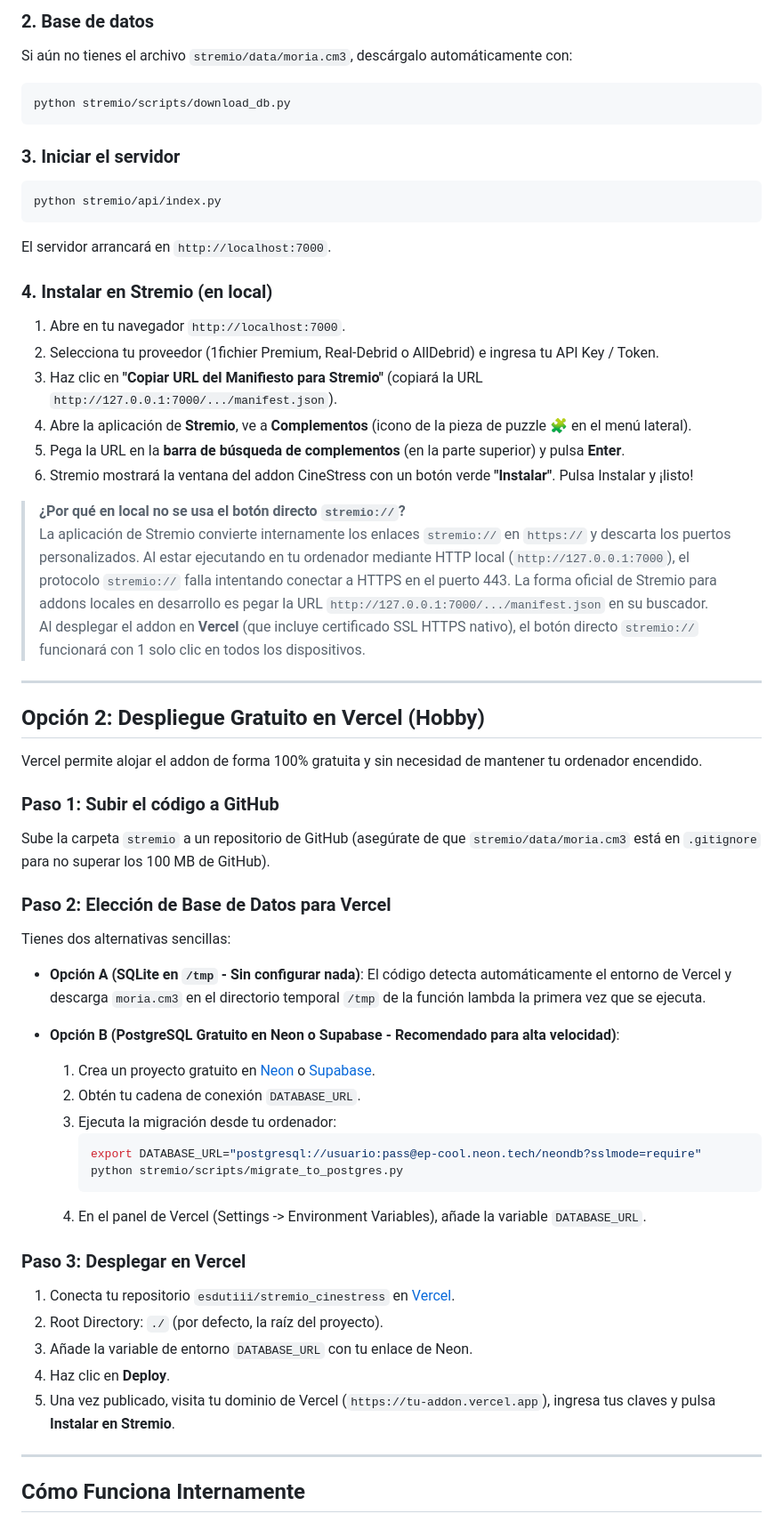
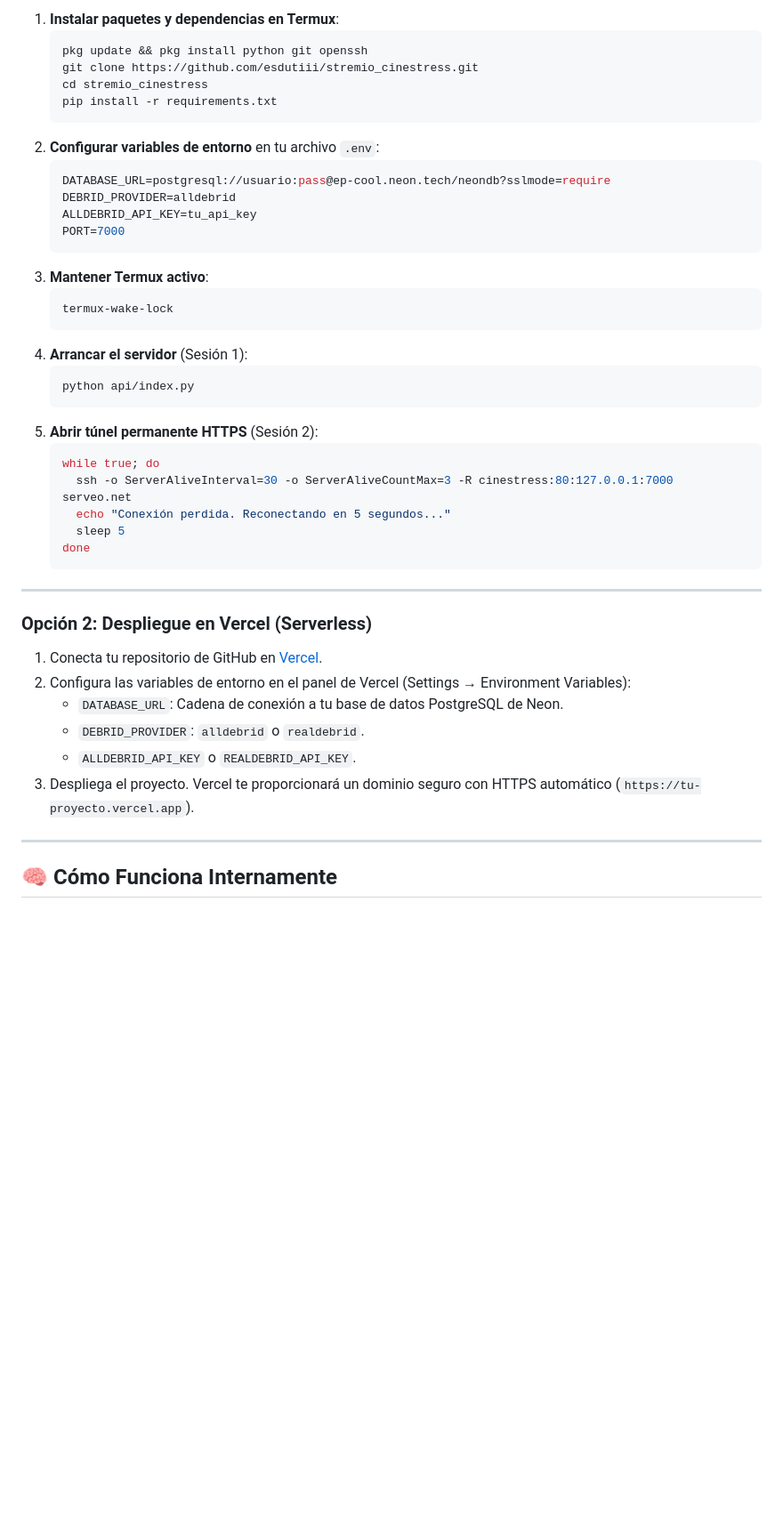
Before and after one commit to esdutiii/stremio_cinestress, a Markdown page: README.md, the part around one of its changes. Shown at 89% size. GitHub-like rendering; blank space fills up the shorter version.

Commit message:
docs: update README with Debrid focus and remove local-only instructions

````diff
--- a/README.md
+++ b/README.md
@@ -47,61 +56,47 @@ stremio/
 
-### 2. Base de datos
-Si aún no tienes el archivo `stremio/data/moria.cm3`, descárgalo automáticamente con:
-```bash
-python stremio/scripts/download_db.py
-```
-
-### 3. Iniciar el servidor
-```bash
-python stremio/api/index.py
-```
-El servidor arrancará en `http://localhost:7000`.
-
-### 4. Instalar en Stremio (en local)
-1. Abre en tu navegador `http://localhost:7000`.
-2. Selecciona tu proveedor (1fichier Premium, Real-Debrid o AllDebrid) e ingresa tu API Key / Token.
-3. Haz clic en **"Copiar URL del Manifiesto para Stremio"** (copiará la URL `http://127.0.0.1:7000/.../manifest.json`).
-4. Abre la aplicación de **Stremio**, ve a **Complementos** (icono de la pieza de puzzle 🧩 en el menú lateral).
-5. Pega la URL en la **barra de búsqueda de complementos** (en la parte superior) y pulsa **Enter**.
-6. Stremio mostrará la ventana del addon CineStress con un botón verde **"Instalar"**. Pulsa Instalar y ¡listo!
-
-> **¿Por qué en local no se usa el botón directo `stremio://`?**
-> La aplicación de Stremio convierte internamente los enlaces `stremio://` en `https://` y descarta los puertos personalizados. Al estar ejecutando en tu ordenador mediante HTTP local (`http://127.0.0.1:7000`), el protocolo `stremio://` falla intentando conectar a HTTPS en el puerto 443. La forma oficial de Stremio para addons locales en desarrollo es pegar la URL `http://127.0.0.1:7000/.../manifest.json` en su buscador.
-> Al desplegar el addon en **Vercel** (que incluye certificado SSL HTTPS nativo), el botón directo `stremio://` funcionará con 1 solo clic en todos los dispositivos.
+1. **Instalar paquetes y dependencias en Termux**:
+   ```bash
+   pkg update && pkg install python git openssh
+   git clone https://github.com/esdutiii/stremio_cinestress.git
+   cd stremio_cinestress
+   pip install -r requirements.txt
+   ```
+2. **Configurar variables de entorno** en tu archivo `.env`:
+   ```env
+   DATABASE_URL=postgresql://usuario:pass@ep-cool.neon.tech/neondb?sslmode=require
+   DEBRID_PROVIDER=alldebrid
+   ALLDEBRID_API_KEY=tu_api_key
+   PORT=7000
+   ```
+3. **Mantener Termux activo**:
+   ```bash
+   termux-wake-lock
+   ```
+4. **Arrancar el servidor** (Sesión 1):
+   ```bash
+   python api/index.py
+   ```
+5. **Abrir túnel permanente HTTPS** (Sesión 2):
+   ```bash
+   while true; do
+     ssh -o ServerAliveInterval=30 -o ServerAliveCountMax=3 -R cinestress:80:127.0.0.1:7000 serveo.net
+     echo "Conexión perdida. Reconectando en 5 segundos..."
+     sleep 5
+   done
+   ```
 
 ---
 
-## Opción 2: Despliegue Gratuito en Vercel (Hobby)
+### Opción 2: Despliegue en Vercel (Serverless)
 
-Vercel permite alojar el addon de forma 100% gratuita y sin necesidad de mantener tu ordenador encendido.
-
-### Paso 1: Subir el código a GitHub
-Sube la carpeta `stremio` a un repositorio de GitHub (asegúrate de que `stremio/data/moria.cm3` está en `.gitignore` para no superar los 100 MB de GitHub).
-
-### Paso 2: Elección de Base de Datos para Vercel
-Tienes dos alternativas sencillas:
-
-- **Opción A (SQLite en `/tmp` - Sin configurar nada)**:
-  El código detecta automáticamente el entorno de Vercel y descarga `moria.cm3` en el directorio temporal `/tmp` de la función lambda la primera vez que se ejecuta.
-
-- **Opción B (PostgreSQL Gratuito en Neon o Supabase - Recomendado para alta velocidad)**:
-  1. Crea un proyecto gratuito en [Neon](https://neon.tech) o [Supabase](https://supabase.com).
-  2. Obtén tu cadena de conexión `DATABASE_URL`.
-  3. Ejecuta la migración desde tu ordenador:
-     ```bash
-     export DATABASE_URL="postgresql://usuario:pass@ep-cool.neon.tech/neondb?sslmode=require"
-     python stremio/scripts/migrate_to_postgres.py
-     ```
-  4. En el panel de Vercel (Settings -> Environment Variables), añade la variable `DATABASE_URL`.
-
-### Paso 3: Desplegar en Vercel
-1. Conecta tu repositorio `esdutiii/stremio_cinestress` en [Vercel](https://vercel.com).
-2. Root Directory: `./` (por defecto, la raíz del proyecto).
-3. Añade la variable de entorno `DATABASE_URL` con tu enlace de Neon.
-4. Haz clic en **Deploy**.
-5. Una vez publicado, visita tu dominio de Vercel (`https://tu-addon.vercel.app`), ingresa tus claves y pulsa **Instalar en Stremio**.
+1. Conecta tu repositorio de GitHub en [Vercel](https://vercel.com).
+2. Configura las variables de entorno en el panel de Vercel (Settings → Environment Variables):
+   * `DATABASE_URL`: Cadena de conexión a tu base de datos PostgreSQL de Neon.
+   * `DEBRID_PROVIDER`: `alldebrid` o `realdebrid`.
+   * `ALLDEBRID_API_KEY` o `REALDEBRID_API_KEY`.
+3. Despliega el proyecto. Vercel te proporcionará un dominio seguro con HTTPS automático (`https://tu-proyecto.vercel.app`).
 
 ---
 
-## Cómo Funciona Internamente
+## 🧠 Cómo Funciona Internamente
 
````
Also changed, not shown: other parts of README.md (+44 -29 lines).
